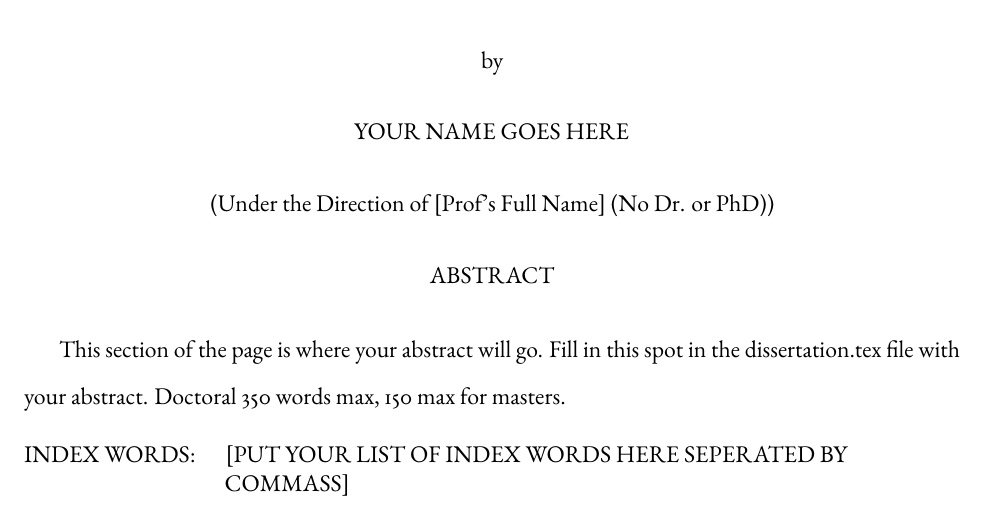
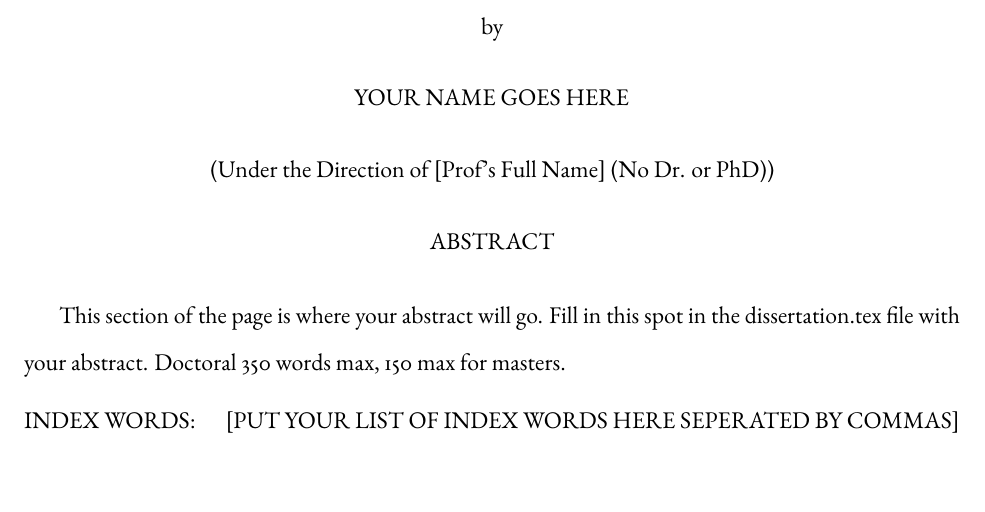
Before and after one commit to dpozorski/UGA-Thesis-V-Dissertation-Template, a LaTeX thesis (dissertation.tex, which reads metafiles/abstractpage.tex): part of page 1 of 22, cut so that both start at the same text. Compiled offline with pdfLaTeX.

Commit message:
Fixed some spelling mistakes.

```diff
--- a/metafiles/abstractpage.tex
+++ b/metafiles/abstractpage.tex
@@ -18,7 +18,7 @@
 
 \begin{list}{\MakeUppercase{Index words:\hfill}}{\labelwidth 1.2in\leftmargin 1.4in\labelsep 0.2in}
   \singlespacing{\item \begin{flushleft}
-    [PUT YOUR LIST OF INDEX WORDS HERE SEPERATED BY COMMASS]
+    [PUT YOUR LIST OF INDEX WORDS HERE SEPERATED BY COMMAS]
   \end{flushleft}}
 \end{list}
 \endgroup}
```
